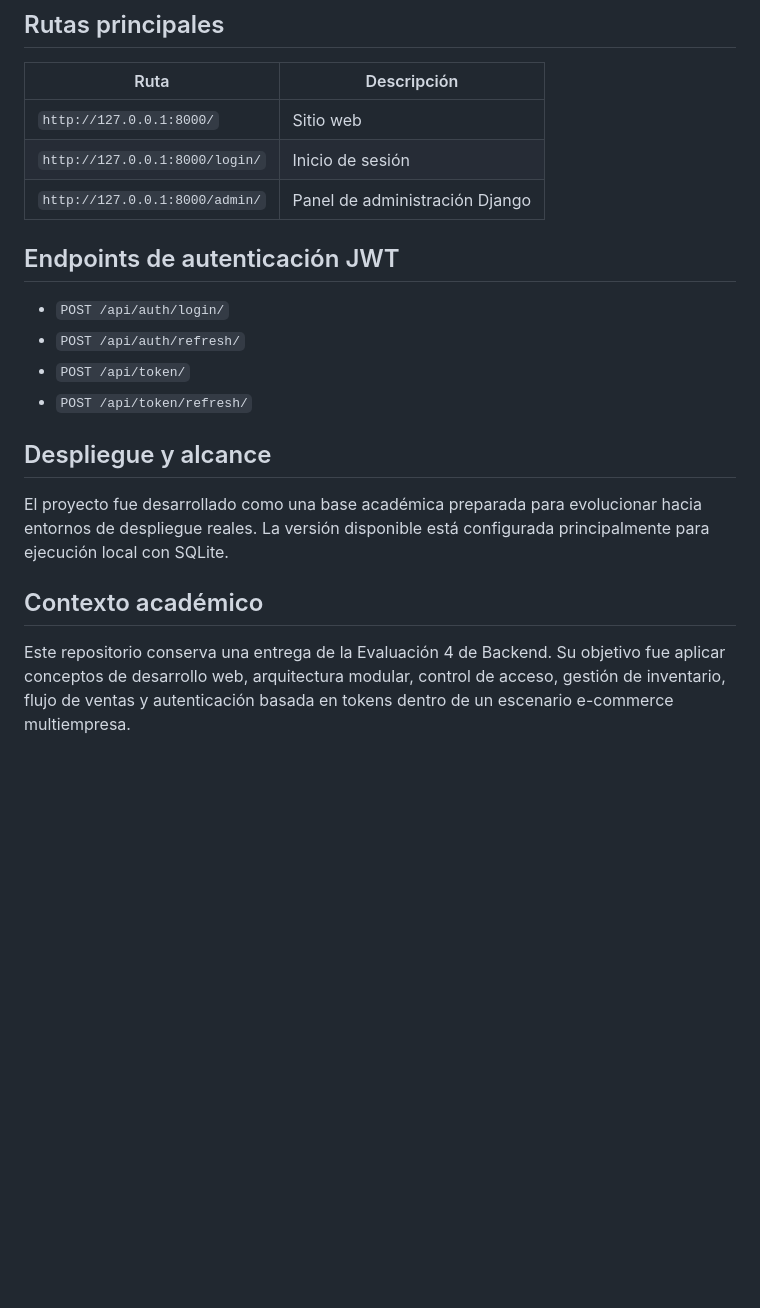
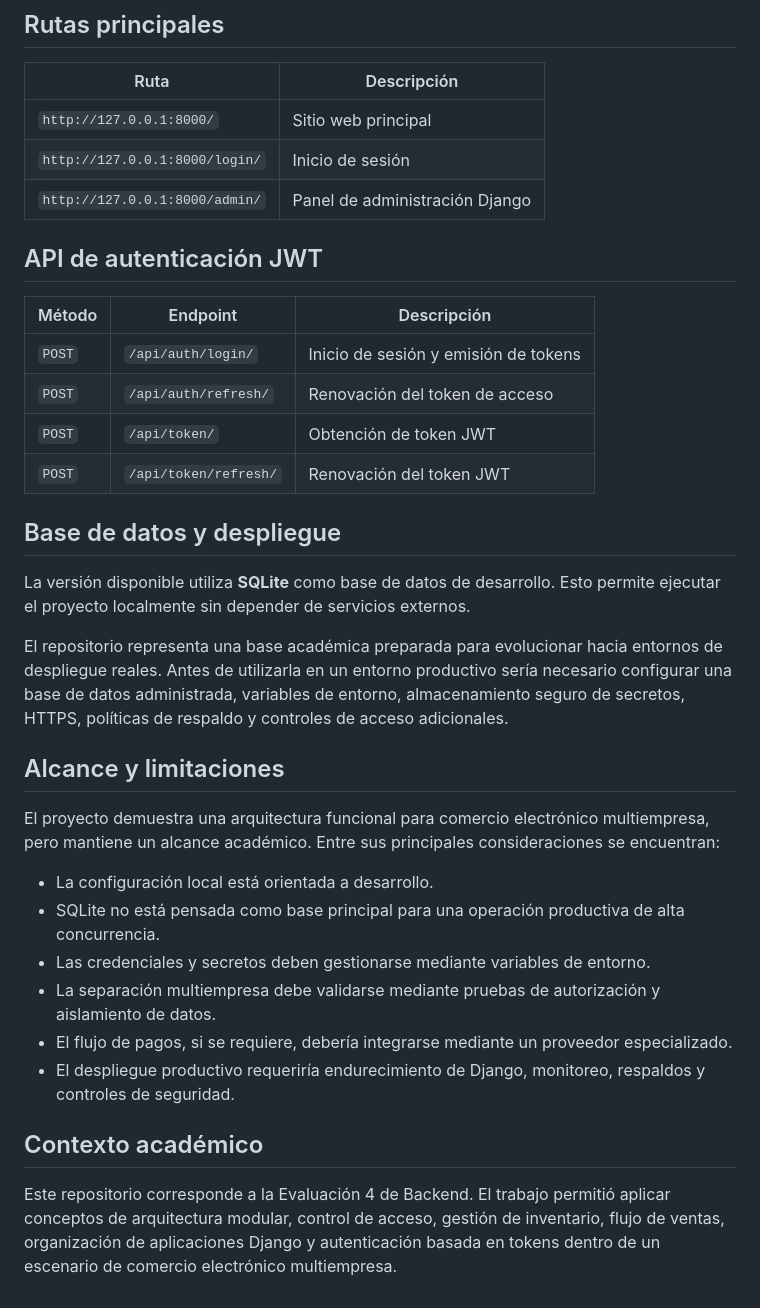
Before and after one commit to SecurityMatyc/nexus-cloud-ecommerce, a Markdown page: README.md, the part around one of its changes. Drawn GitHub-style; blank space fills up the shorter version.

```diff
--- a/README.md
+++ b/README.md
@@ -94,21 +143,36 @@ python manage.py runserver
 
 | Ruta | Descripción |
 |------|-------------|
-| `http://127.0.0.1:8000/` | Sitio web |
+| `http://127.0.0.1:8000/` | Sitio web principal |
 | `http://127.0.0.1:8000/login/` | Inicio de sesión |
 | `http://127.0.0.1:8000/admin/` | Panel de administración Django |
 
-## Endpoints de autenticación JWT
+## API de autenticación JWT
 
-- `POST /api/auth/login/`
-- `POST /api/auth/refresh/`
-- `POST /api/token/`
-- `POST /api/token/refresh/`
+| Método | Endpoint | Descripción |
+|--------|----------|-------------|
+| `POST` | `/api/auth/login/` | Inicio de sesión y emisión de tokens |
+| `POST` | `/api/auth/refresh/` | Renovación del token de acceso |
+| `POST` | `/api/token/` | Obtención de token JWT |
+| `POST` | `/api/token/refresh/` | Renovación del token JWT |
 
-## Despliegue y alcance
+## Base de datos y despliegue
 
-El proyecto fue desarrollado como una base académica preparada para evolucionar hacia entornos de despliegue reales. La versión disponible está configurada principalmente para ejecución local con SQLite.
+La versión disponible utiliza **SQLite** como base de datos de desarrollo. Esto permite ejecutar el proyecto localmente sin depender de servicios externos.
+
+El repositorio representa una base académica preparada para evolucionar hacia entornos de despliegue reales. Antes de utilizarla en un entorno productivo sería necesario configurar una base de datos administrada, variables de entorno, almacenamiento seguro de secretos, HTTPS, políticas de respaldo y controles de acceso adicionales.
+
+## Alcance y limitaciones
+
+El proyecto demuestra una arquitectura funcional para comercio electrónico multiempresa, pero mantiene un alcance académico. Entre sus principales consideraciones se encuentran:
+
+- La configuración local está orientada a desarrollo.
+- SQLite no está pensada como base principal para una operación productiva de alta concurrencia.
+- Las credenciales y secretos deben gestionarse mediante variables de entorno.
+- La separación multiempresa debe validarse mediante pruebas de autorización y aislamiento de datos.
+- El flujo de pagos, si se requiere, debería integrarse mediante un proveedor especializado.
+- El despliegue productivo requeriría endurecimiento de Django, monitoreo, respaldos y controles de seguridad.
 
 ## Contexto académico
 
-Este repositorio conserva una entrega de la Evaluación 4 de Backend. Su objetivo fue aplicar conceptos de desarrollo web, arquitectura modular, control de acceso, gestión de inventario, flujo de ventas y autenticación basada en tokens dentro de un escenario e-commerce multiempresa.
+Este repositorio corresponde a la Evaluación 4 de Backend. El trabajo permitió aplicar conceptos de arquitectura modular, control de acceso, gestión de inventario, flujo de ventas, organización de aplicaciones Django y autenticación basada en tokens dentro de un escenario de comercio electrónico multiempresa.
```
Also changed, not shown: other parts of README.md (+79 -30 lines).
